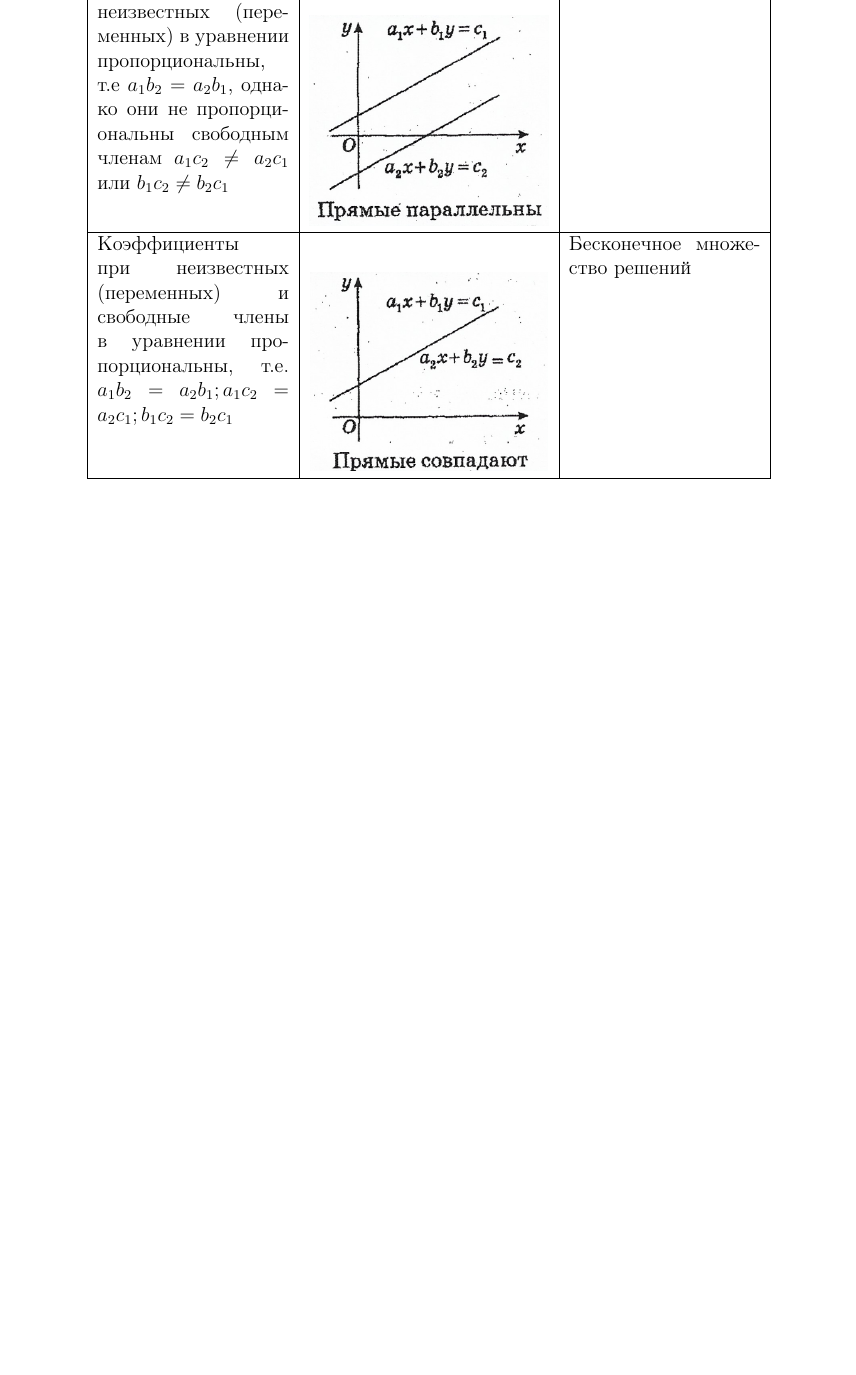
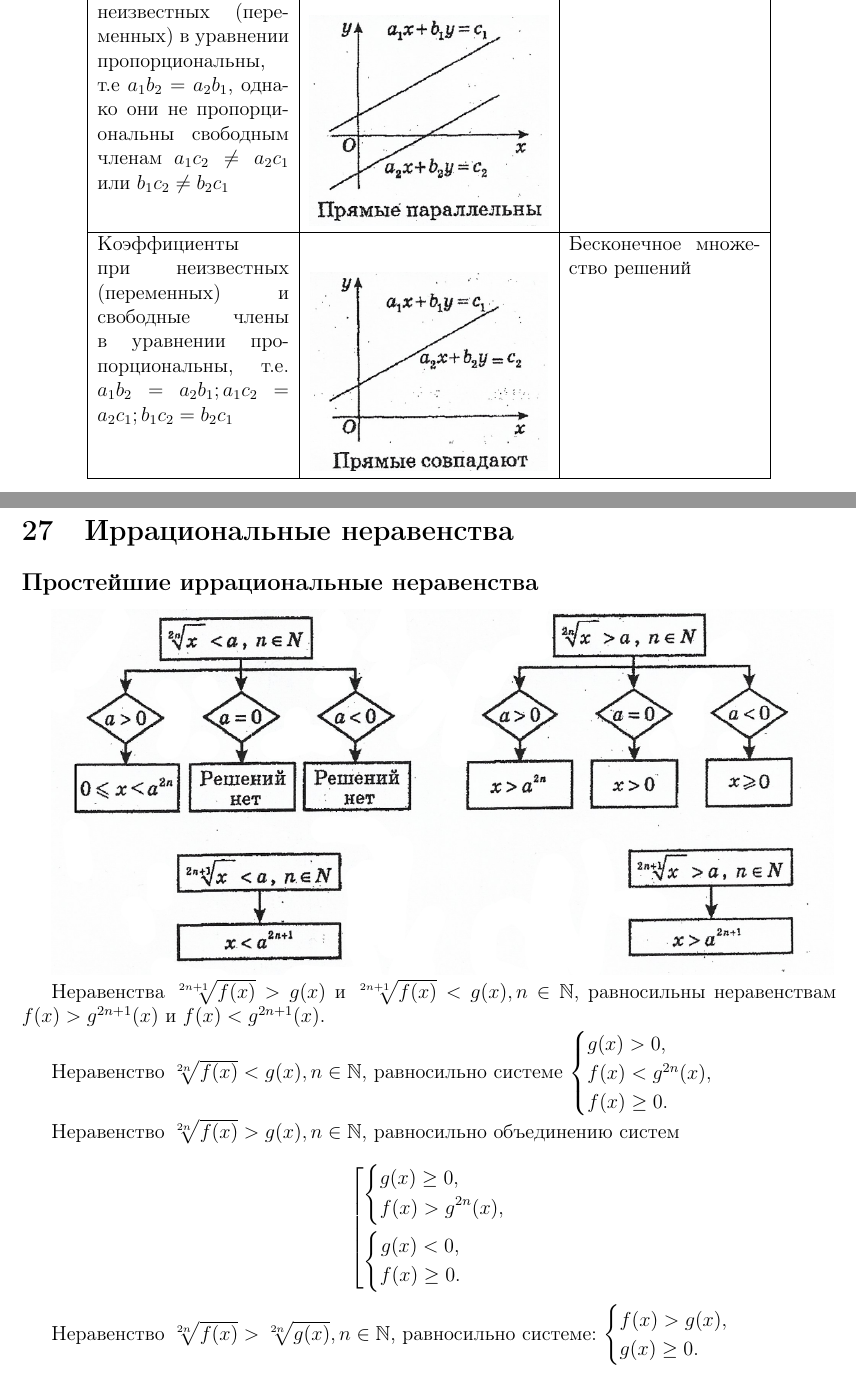
Before and after one commit to vasily-sviridov/practice-latex, a LaTeX document (main.tex): part of page 28 of 29 before the commit and two parts of pages 29 and 30 of 31 after it, the two joined at a grey line, cut so that both start at the same text, the shorter picture padded with empty space. Compiled offline with pdfLaTeX.

Commit message:
Added task to inserting pictures

```diff
--- a/main.tex
+++ b/main.tex
@@ -632,6 +632,47 @@ $ \blacktriangleleft $ Пусть $h \neq 0$ и $x_0 + h \in U(x_0)$. Предс
 
 \clearpage
 
+\section{Иррациональные неравенства}
+\subsection*{Простейшие иррациональные неравенства}
+
+\includegraphics[scale=0.4]{img/irr_equals/1.png}
+
+Неравенства $\sqrt[2n+1]{f(x)} > g(x)$ и $\sqrt[2n+1]{f(x)} < g(x), n \in \mathbb{N}$, равносильны неравенствам $f(x) > g^{2n+1}(x)$ и $f(x) < g^{2n + 1}(x)$.
+
+Неравенство $\sqrt[2n]{f(x)} < g(x), n \in \mathbb{N}$, равносильно системе $\begin{cases}
+        g(x) > 0, \\ f(x) < g^{2n}(x), \\ f(x) \geq 0.
+    \end{cases}$
+
+Неравенство $\sqrt[2n]{f(x)} > g(x), n \in \mathbb{N}$, равносильно объединению систем
+
+\begin{equation*}
+    \left[
+    \begin{gathered}
+        \left\{
+        \begin{gathered}
+            g(x) \geq 0, \hfill \\
+            f(x) > g^{2n}(x),
+        \end{gathered}
+        \right.
+        \\
+        \left\{
+        \begin{gathered}
+            g(x) < 0, \\
+            f(x) \geq 0. \\
+        \end{gathered}
+        \right. \hfill
+        \\
+    \end{gathered}
+    \right.
+\end{equation*}
+
+Неравенство $\sqrt[2n]{f(x)} > \sqrt[2n]{g(x)}, n \in \mathbb{N}$, равносильно системе: $\begin{cases}
+        f(x) > g(x), \\
+        g(x) \geq 0.
+    \end{cases}$
+
+\clearpage
+
 \nocite{*}
 
 \printbibliography
```
Also changed, not shown: img/irr_equals/1.png (added), main.pdf, 1 other file.
